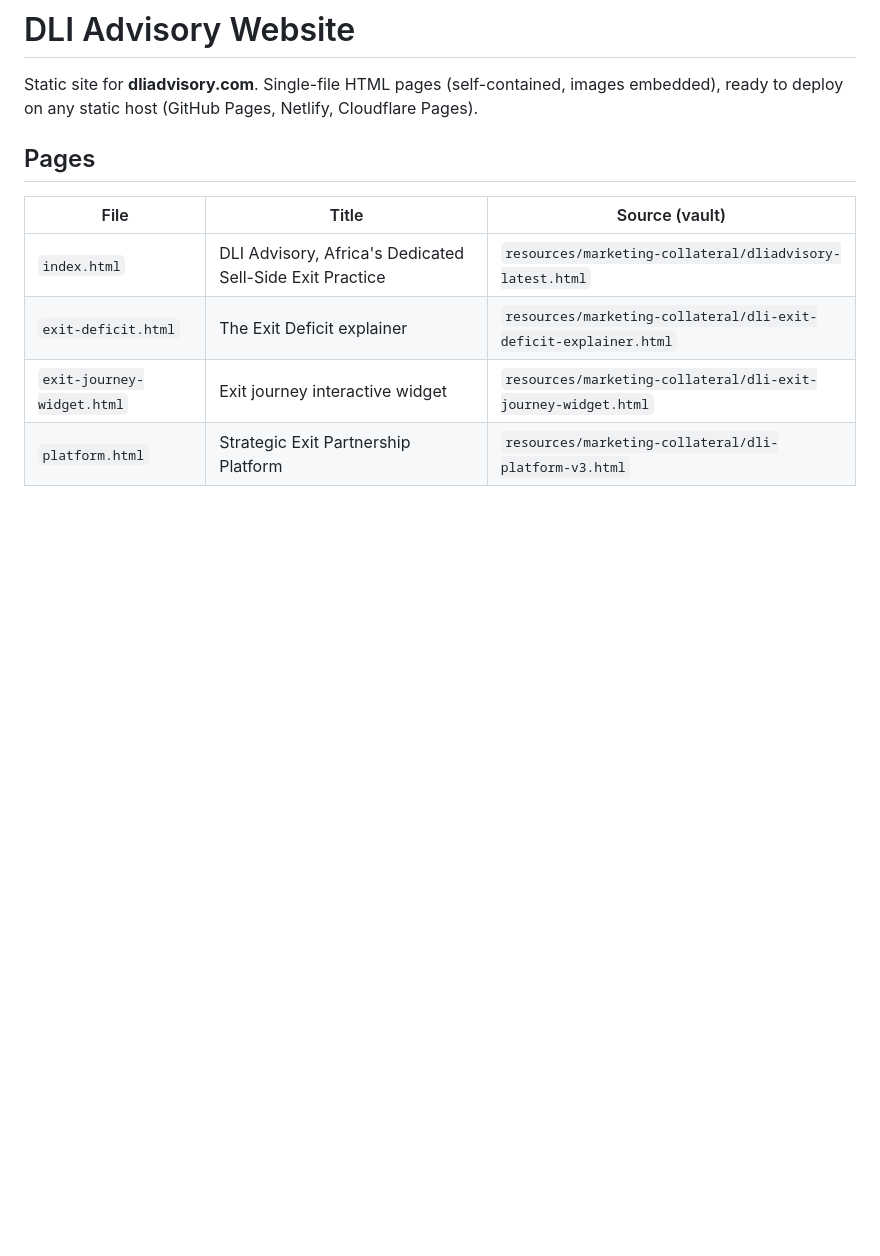
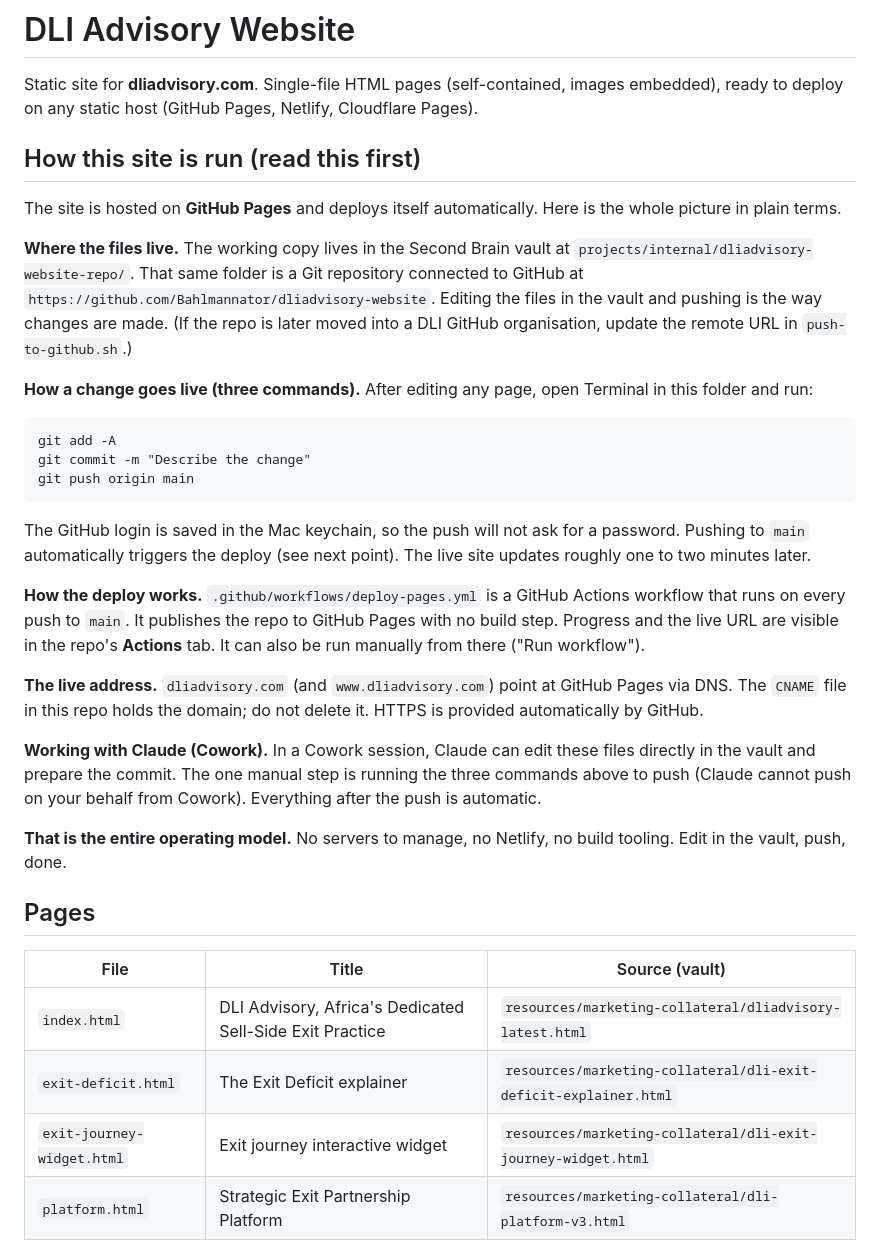
Before and after one commit to Bahlmannator/dliadvisory-website, a Markdown page: README.md, the part around the change. Rendered like a GitHub page; blank space fills up the shorter version.

Commit message:
Add Knock 2 tracking to public pages; document GitHub Pages model in README

````diff
--- a/README.md
+++ b/README.md
@@ -1,6 +1,46 @@
 # DLI Advisory Website
 
 Static site for **dliadvisory.com**. Single-file HTML pages (self-contained, images embedded), ready to deploy on any static host (GitHub Pages, Netlify, Cloudflare Pages).
+
+## How this site is run (read this first)
+
+The site is hosted on **GitHub Pages** and deploys itself automatically. Here is the whole picture in plain terms.
+
+**Where the files live.** The working copy lives in the Second Brain vault at
+`projects/internal/dliadvisory-website-repo/`. That same folder is a Git repository
+connected to GitHub at `https://github.com/Bahlmannator/dliadvisory-website`. Editing
+the files in the vault and pushing is the way changes are made. (If the repo is later
+moved into a DLI GitHub organisation, update the remote URL in `push-to-github.sh`.)
+
+**How a change goes live (three commands).** After editing any page, open Terminal in
+this folder and run:
+
+```
+git add -A
+git commit -m "Describe the change"
+git push origin main
+```
+
+The GitHub login is saved in the Mac keychain, so the push will not ask for a password.
+Pushing to `main` automatically triggers the deploy (see next point). The live site
+updates roughly one to two minutes later.
+
+**How the deploy works.** `.github/workflows/deploy-pages.yml` is a GitHub Actions
+workflow that runs on every push to `main`. It publishes the repo to GitHub Pages with
+no build step. Progress and the live URL are visible in the repo's **Actions** tab. It
+can also be run manually from there ("Run workflow").
+
+**The live address.** `dliadvisory.com` (and `www.dliadvisory.com`) point at GitHub
+Pages via DNS. The `CNAME` file in this repo holds the domain; do not delete it. HTTPS
+is provided automatically by GitHub.
+
+**Working with Claude (Cowork).** In a Cowork session, Claude can edit these files
+directly in the vault and prepare the commit. The one manual step is running the three
+commands above to push (Claude cannot push on your behalf from Cowork). Everything after
+the push is automatic.
+
+**That is the entire operating model.** No servers to manage, no Netlify, no build
+tooling. Edit in the vault, push, done.
 
 ## Pages
 
````
